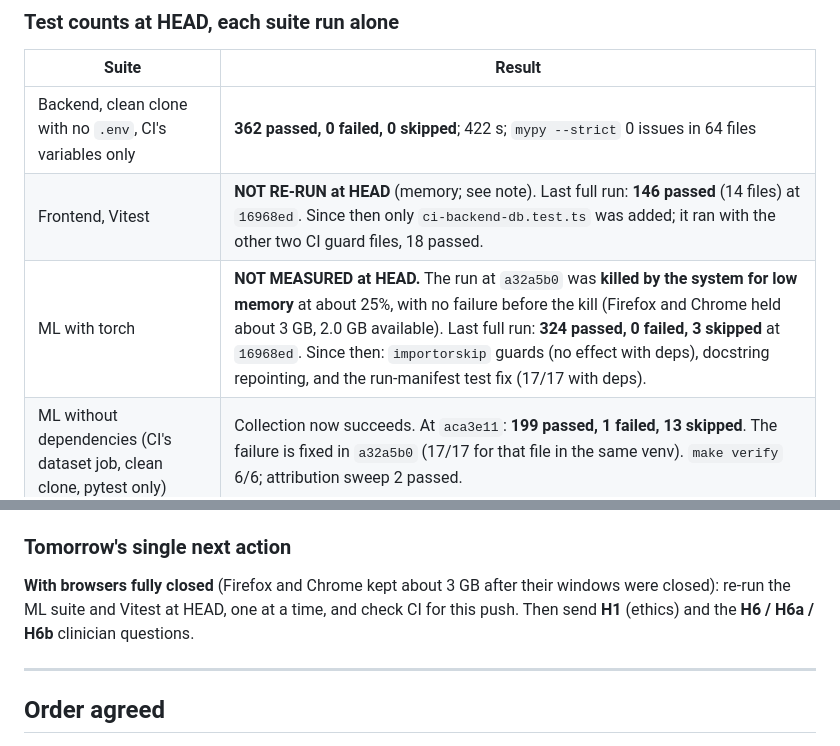
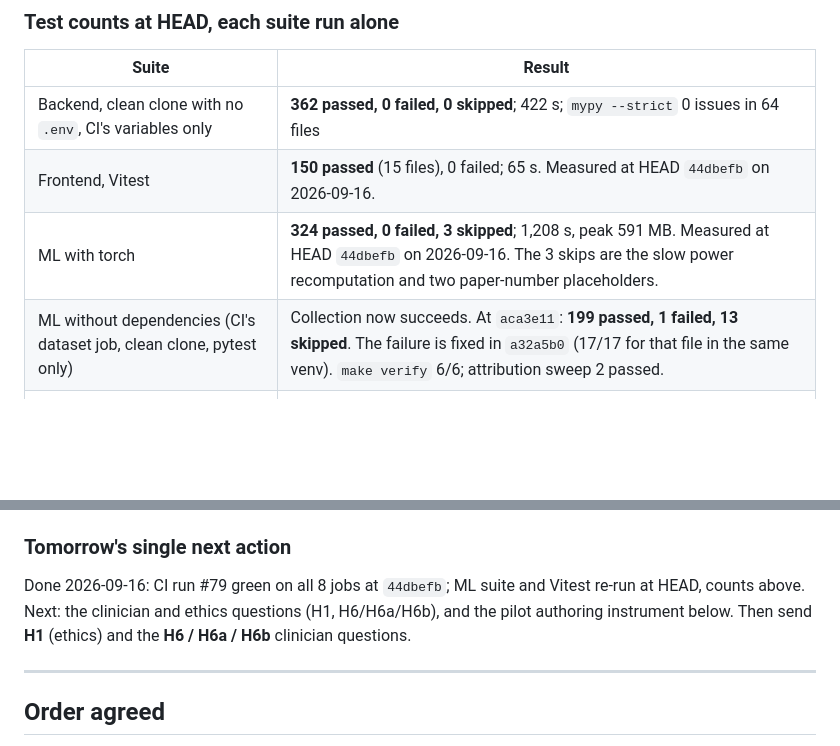
Before and after one commit to mariusbayizere/healthguard-ai, a Markdown page: kinyamed/reports/STATE.md, 2 parts joined by grey strips. Drawn GitHub-style; blank space fills up the shorter version.

Commit message:
docs(state): real ML (324) and Vitest (150) counts at HEAD; CI green at 44dbefb

```diff
--- a/kinyamed/reports/STATE.md
+++ b/kinyamed/reports/STATE.md
@@ -25,8 +25,8 @@ people, documents, or your decisions.
 | Suite | Result |
 |---|---|
 | Backend, clean clone with no `.env`, CI's variables only | **362 passed, 0 failed, 0 skipped**; 422 s; `mypy --strict` 0 issues in 64 files |
-| Frontend, Vitest | **NOT RE-RUN at HEAD** (memory; see note). Last full run: **146 passed** (14 files) at `16968ed`. Since then only `ci-backend-db.test.ts` was added; it ran with the other two CI guard files, 18 passed. |
-| ML with torch | **NOT MEASURED at HEAD.** The run at `a32a5b0` was **killed by the system for low memory** at about 25%, with no failure before the kill (Firefox and Chrome held about 3 GB, 2.0 GB available). Last full run: **324 passed, 0 failed, 3 skipped** at `16968ed`. Since then: `importorskip` guards (no effect with deps), docstring repointing, and the run-manifest test fix (17/17 with deps). |
+| Frontend, Vitest | **150 passed** (15 files), 0 failed; 65 s. Measured at HEAD `44dbefb` on 2026-09-16. |
+| ML with torch | **324 passed, 0 failed, 3 skipped**; 1,208 s, peak 591 MB. Measured at HEAD `44dbefb` on 2026-09-16. The 3 skips are the slow power recomputation and two paper-number placeholders. |
 | ML without dependencies (CI's dataset job, clean clone, pytest only) | Collection now succeeds. At `aca3e11`: **199 passed, 1 failed, 13 skipped**. The failure is fixed in `a32a5b0` (17/17 for that file in the same venv). `make verify` 6/6; attribution sweep 2 passed. |
 | Ruff | check and format clean (273 files) |
 
@@ -99,8 +99,8 @@ is correct; the commit is not one concern. It was left as is, because you said n
 
 ### Tomorrow's single next action
 
-**With browsers fully closed** (Firefox and Chrome kept about 3 GB after their windows were closed): re-run the ML
-suite and Vitest at HEAD, one at a time, and check CI for this push. Then send **H1** (ethics) and the **H6 / H6a / H6b** clinician questions.
+Done 2026-09-16: CI run #79 green on all 8 jobs at `44dbefb`; ML suite and Vitest re-run at HEAD, counts above.
+Next: the clinician and ethics questions (H1, H6/H6a/H6b), and the pilot authoring instrument below. Then send **H1** (ethics) and the **H6 / H6a / H6b** clinician questions.
 
 ---
 
```
